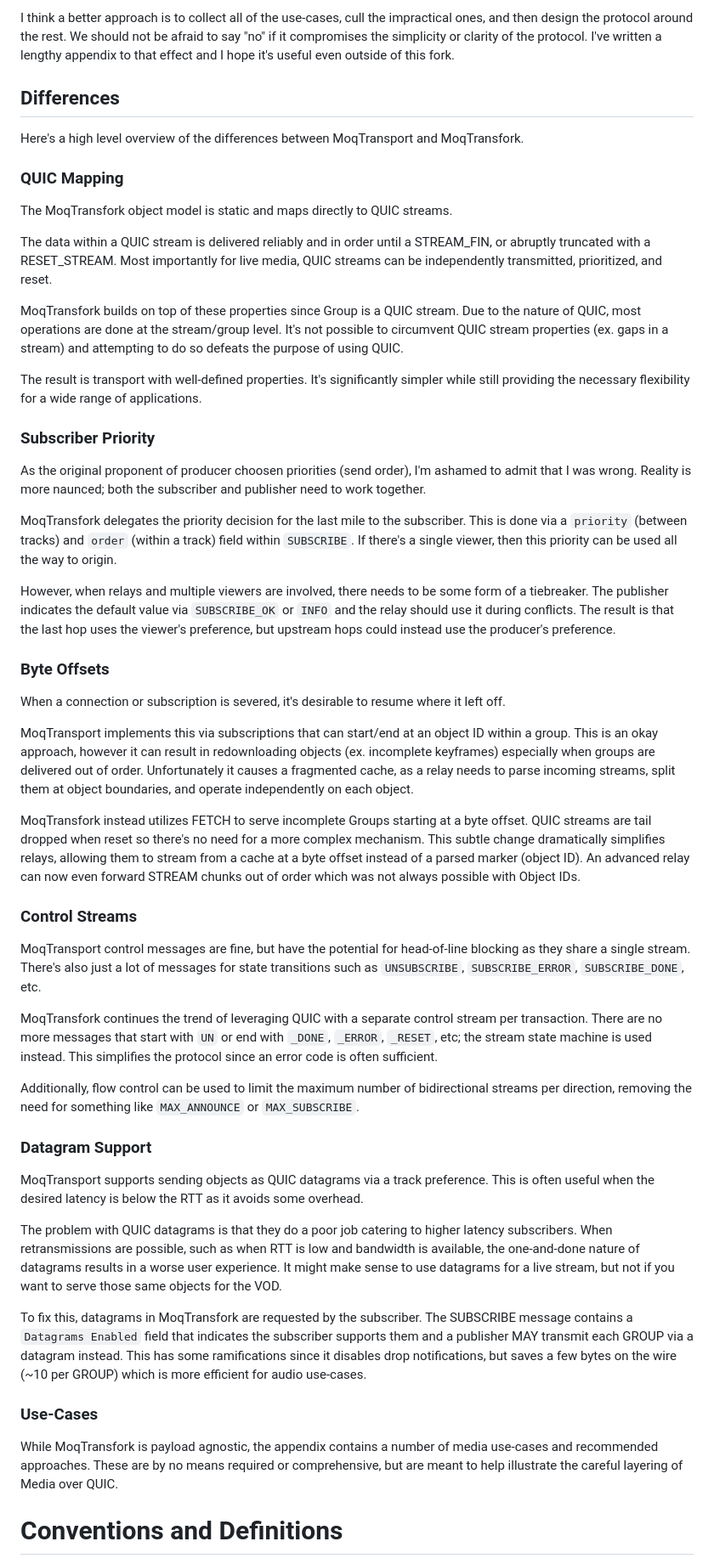
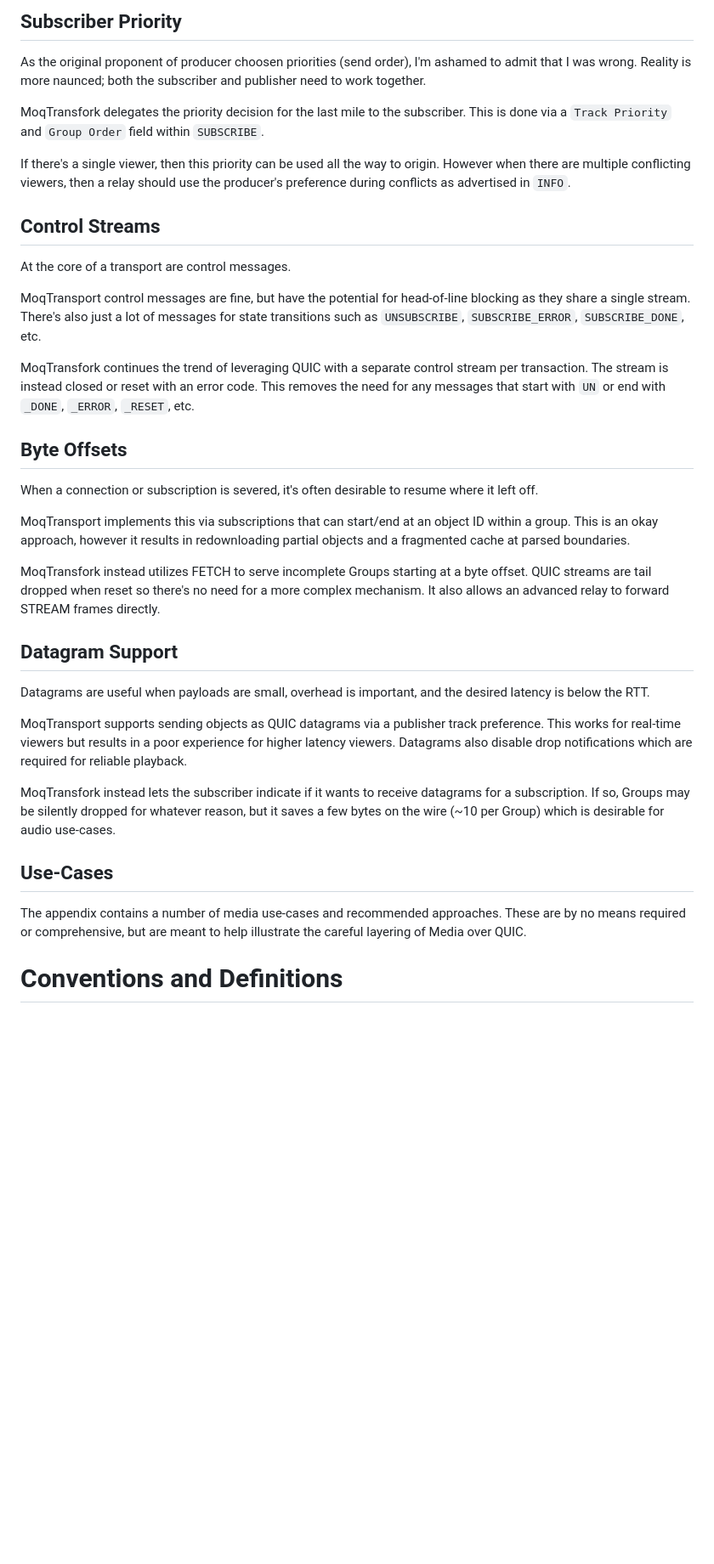
Before and after one commit to kixelated/moq-transfork, a Markdown page: draft-lcurley-moq-transfork.md, the part around the change printed below. Shown: that part at 85% size. GitHub-like rendering; blank space fills up the shorter version.

```diff
--- a/draft-lcurley-moq-transfork.md
+++ b/draft-lcurley-moq-transfork.md
@@ -116,73 +64,45 @@ For example, the ability to priorize Alice's base layer over Bob's enhancement l
-I think a better approach is to collect all of the use-cases, cull the impractical ones, and then design the protocol around the rest.
-We should not be afraid to say "no" if it compromises the simplicity or clarity of the protocol.
-I've written a lengthy appendix to that effect and I hope it's useful even outside of this fork.
-
-
-## Differences
-Here's a high level overview of the differences between MoqTransport and MoqTransfork.
-
-### QUIC Mapping
-The MoqTransfork object model is static and maps directly to QUIC streams.
-
-The data within a QUIC stream is delivered reliably and in order until a STREAM_FIN, or abruptly truncated with a RESET_STREAM.
-Most importantly for live media, QUIC streams can be independently transmitted, prioritized, and reset.
-
-MoqTransfork builds on top of these properties since Group is a QUIC stream.
-Due to the nature of QUIC, most operations are done at the stream/group level.
-It's not possible to circumvent QUIC stream properties (ex. gaps in a stream) and attempting to do so defeats the purpose of using QUIC.
-
-The result is transport with well-defined properties.
-It's significantly simpler while still providing the necessary flexibility for a wide range of applications.
-
-### Subscriber Priority
+## Subscriber Priority
 As the original proponent of producer choosen priorities (send order), I'm ashamed to admit that I was wrong.
 Reality is more naunced; both the subscriber and publisher need to work together.
 
 MoqTransfork delegates the priority decision for the last mile to the subscriber.
-This is done via a `priority` (between tracks) and `order` (within a track) field within `SUBSCRIBE`.
+This is done via a `Track Priority` and `Group Order` field within `SUBSCRIBE`.
+
 If there's a single viewer, then this priority can be used all the way to origin.
+However when there are multiple conflicting viewers, then a relay should use the producer's preference during conflicts as advertised in `INFO`.
 
-However, when relays and multiple viewers are involved, there needs to be some form of a tiebreaker.
-The publisher indicates the default value via `SUBSCRIBE_OK` or `INFO` and the relay should use it during conflicts.
-The result is that the last hop uses the viewer's preference, but upstream hops could instead use the producer's preference.
+## Control Streams
+At the core of a transport are control messages.
 
-### Byte Offsets
-When a connection or subscription is severed, it's desirable to resume where it left off.
-
-MoqTransport implements this via subscriptions that can start/end at an object ID within a group.
-This is an okay approach, however it can result in redownloading objects (ex. incomplete keyframes) especially when groups are delivered out of order.
-Unfortunately it causes a fragmented cache, as a relay needs to parse incoming streams, split them at object boundaries, and operate independently on each object.
-
-MoqTransfork instead utilizes FETCH to serve incomplete Groups starting at a byte offset.
-QUIC streams are tail dropped when reset so there's no need for a more complex mechanism.
-This subtle change dramatically simplifies relays, allowing them to stream from a cache at a byte offset instead of a parsed marker (object ID).
-An advanced relay can now even forward STREAM chunks out of order which was not always possible with Object IDs.
-
-### Control Streams
 MoqTransport control messages are fine, but have the potential for head-of-line blocking as they share a single stream.
 There's also just a lot of messages for state transitions such as `UNSUBSCRIBE`, `SUBSCRIBE_ERROR`, `SUBSCRIBE_DONE`, etc.
 
 MoqTransfork continues the trend of leveraging QUIC with a separate control stream per transaction.
-There are no more messages that start with `UN` or end with `_DONE`, `_ERROR`, `_RESET`, etc; the stream state machine is used instead.
-This simplifies the protocol since an error code is often sufficient.
+The stream is instead closed or reset with an error code.
+This removes the need for any messages that start with `UN` or end with `_DONE`, `_ERROR`, `_RESET`, etc.
 
-Additionally, flow control can be used to limit the maximum number of bidirectional streams per direction, removing the need for something like `MAX_ANNOUNCE` or `MAX_SUBSCRIBE`.
+## Byte Offsets
+When a connection or subscription is severed, it's often desirable to resume where it left off.
 
-### Datagram Support
-MoqTransport supports sending objects as QUIC datagrams via a track preference.
-This is often useful when the desired latency is below the RTT as it avoids some overhead.
+MoqTransport implements this via subscriptions that can start/end at an object ID within a group.
+This is an okay approach, however it results in redownloading partial objects and a fragmented cache at parsed boundaries.
 
-The problem with QUIC datagrams is that they do a poor job catering to higher latency subscribers.
-When retransmissions are possible, such as when RTT is low and bandwidth is available, the one-and-done nature of datagrams results in a worse user experience.
-It might make sense to use datagrams for a live stream, but not if you want to serve those same objects for the VOD.
+MoqTransfork instead utilizes FETCH to serve incomplete Groups starting at a byte offset.
+QUIC streams are tail dropped when reset so there's no need for a more complex mechanism.
+It also allows an advanced relay to forward STREAM frames directly.
 
-To fix this, datagrams in MoqTransfork are requested by the subscriber.
-The SUBSCRIBE message contains a `Datagrams Enabled` field that indicates the subscriber supports them and a publisher MAY transmit each GROUP via a datagram instead.
-This has some ramifications since it disables drop notifications, but saves a few bytes on the wire (~10 per GROUP) which is more efficient for audio use-cases.
+## Datagram Support
+Datagrams are useful when payloads are small, overhead is important, and the desired latency is below the RTT.
 
+MoqTransport supports sending objects as QUIC datagrams via a publisher track preference.
+This works for real-time viewers but results in a poor experience for higher latency viewers.
+Datagrams also disable drop notifications which are required for reliable playback.
 
-### Use-Cases
-While MoqTransfork is payload agnostic, the appendix contains a number of media use-cases and recommended approaches.
+MoqTransfork instead lets the subscriber indicate if it wants to receive datagrams for a subscription.
+If so, Groups may be silently dropped for whatever reason, but it saves a few bytes on the wire (~10 per Group) which is desirable for audio use-cases.
+
+## Use-Cases
+The appendix contains a number of media use-cases and recommended approaches.
 These are by no means required or comprehensive, but are meant to help illustrate the careful layering of Media over QUIC.
 
 
```
Also changed, not shown: other parts of draft-lcurley-moq-transfork.md (+34 -78 lines).
